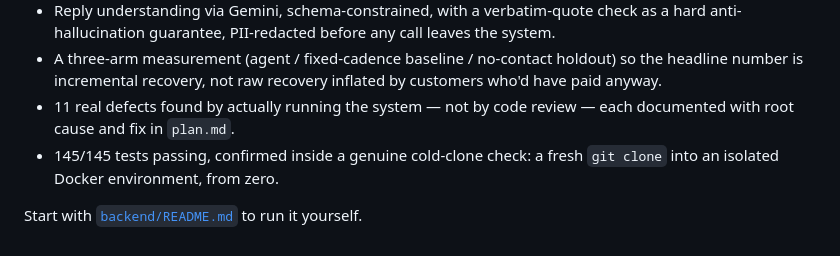
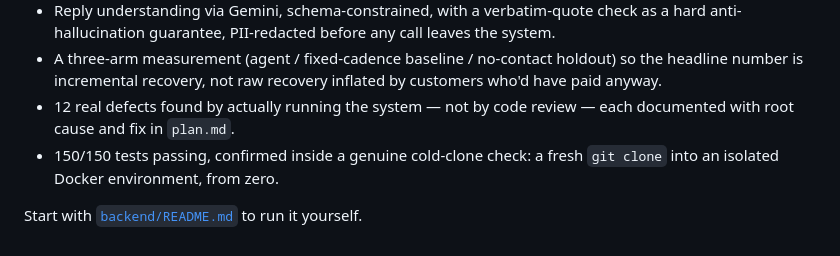
Before and after one commit to PradyumnaPrasad/revenue-recovery-intelligence-agent, a Markdown page: README.md, the part around the change. Rendered like a GitHub page.

```diff
--- a/README.md
+++ b/README.md
@@ -47,9 +47,9 @@ make it true in code, not just in a pitch.
 - A three-arm measurement (agent / fixed-cadence baseline / no-contact
   holdout) so the headline number is incremental recovery, not raw
   recovery inflated by customers who'd have paid anyway.
-- 11 real defects found by actually running the system — not by code
+- 12 real defects found by actually running the system — not by code
   review — each documented with root cause and fix in `plan.md`.
-- 145/145 tests passing, confirmed inside a genuine cold-clone check: a
+- 150/150 tests passing, confirmed inside a genuine cold-clone check: a
   fresh `git clone` into an isolated Docker environment, from zero.
 
 Start with [`backend/README.md`](backend/README.md) to run it yourself.
```
Also changed, not shown: backend/README.md (+5 -3 lines), plan.md (+5 -2 lines).
